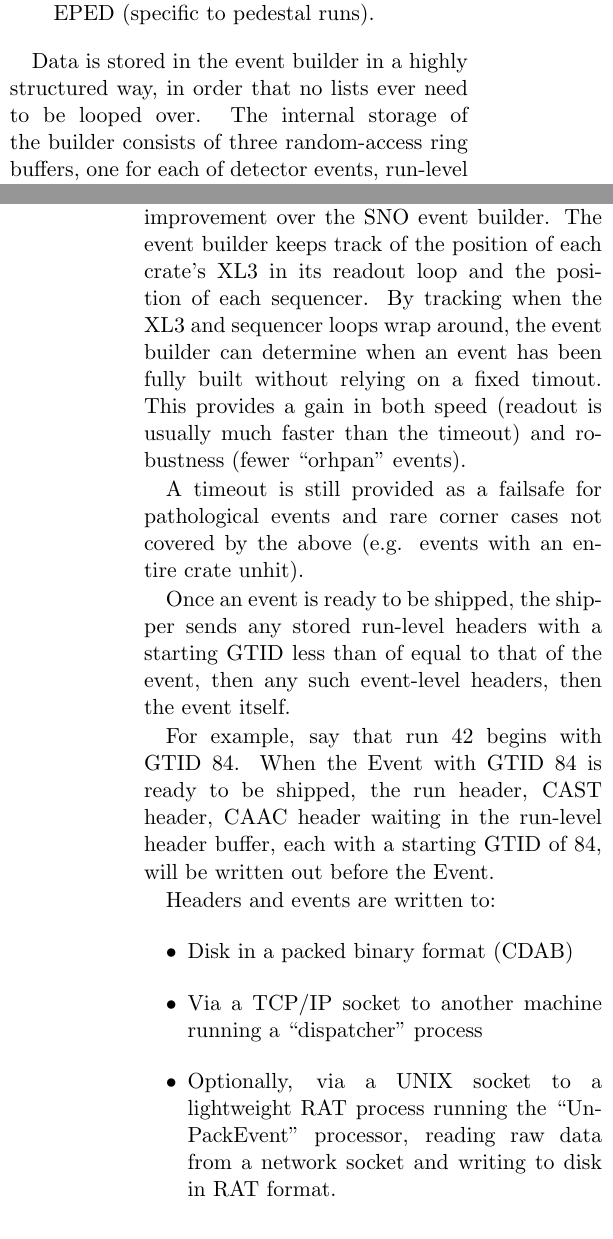
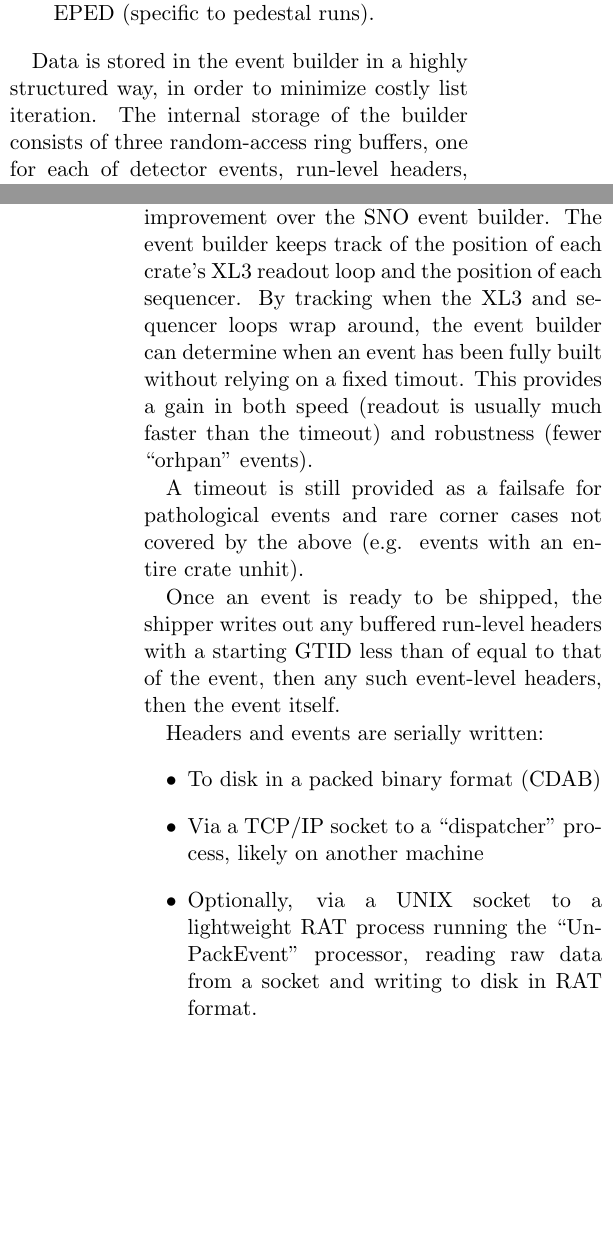
Before and after one commit to mastbaum/pennbuilder, a LaTeX document (whitepaper/eventbuilder_whitepaper.tex): two parts of the columns of pages 1 and 3 of 4, joined at a grey line, cut so that both start at the same text, the shorter picture padded with empty space. Compiled offline with pdfLaTeX.

Commit message:
minor whitepaper edits

```diff
--- a/whitepaper/eventbuilder_whitepaper.tex
+++ b/whitepaper/eventbuilder_whitepaper.tex
@@ -17,11 +17,11 @@ In light of this, a new event builder has been designed and written that will li
 The event builder must handle several types of data:
 \begin{description}
 \item[Event Data] Event data is collected for each global trigger in SNO+, and consists of trigger (MTC/D) data, digitized trigger waveforms, event metadata (nhits, run id, etc.), and up to 9728 PMT bundles (packed raw PMT data).
-\item[Run-Level Headers] Run-level headers are produced at the start of a run and apply to all the run's events. There are three types of run-level headers in SNO+: run headers (start time, run id, etc.), CAAC headers (AV position), and CAST (manipulator/calibration source position).
-\item[Event-Level Headers] Event level headers may be produced at any time, and apply to all following events, until superceded by another event-level header of the same type. There exist two types of event-level headers: TRIG (MTC metadata) and EPED (specific to pedestal runs).
+\item[Run-Level Headers] Run-level headers are produced at the start of a run and apply to all the run's events. There are three types of run-level headers in SNO+: run headers (start time, run id, etc.), CAAC headers (AV position), and CAST headers (manipulator/calibration source position).
+\item[Event-Level Headers] Event-level headers may be produced at any time, and apply to all following events, until superceded by another event-level header of the same type. There exist two types of event-level headers: TRIG (MTC metadata) and EPED (specific to pedestal runs).
 \end{description}
 
-Data is stored in the event builder in a highly structured way, in order that no lists ever need to be looped over. The internal storage of the builder consists of three random-access ring buffers, one for each of detector events, run-level headers, and event-level headers.
+Data is stored in the event builder in a highly structured way, in order to minimize costly list iteration. The internal storage of the builder consists of three random-access ring buffers, one for each of detector events, run-level headers, and event-level headers.
 
 For example, the detector event buffer is structured as follows:
 \begin{description}
@@ -63,19 +63,17 @@ A final memory-management concern is allocator performance in a thread-based env
 \section{Architecture}
 The work of the event builder is done by two functions: a ``listener'' and a ``shipper.'' The listener accepts connections from the XL3s, SBC, and TUBII, parses incoming data, and inserts it into the correct pigeonhole in the ring buffer. The shipper reads the oldest event in the event buffer, and sends it to disk and the dispatcher once the event is finished.
 
-The latter point here represents a significant improvement over the SNO event builder. The event builder keeps track of the position of each crate's XL3 in its readout loop and the position of each sequencer. By tracking when the XL3 and sequencer loops wrap around, the event builder can determine when an event has been fully built without relying on a fixed timout. This provides a gain in both speed (readout is usually much faster than the timeout) and robustness (fewer ``orhpan'' events).
+The latter point here represents a significant improvement over the SNO event builder. The event builder keeps track of the position of each crate's XL3 readout loop and the position of each sequencer. By tracking when the XL3 and sequencer loops wrap around, the event builder can determine when an event has been fully built without relying on a fixed timout. This provides a gain in both speed (readout is usually much faster than the timeout) and robustness (fewer ``orhpan'' events).
 
 A timeout is still provided as a failsafe for pathological events and rare corner cases not covered by the above (e.g. events with an entire crate unhit).
 
-Once an event is ready to be shipped, the shipper sends any stored run-level headers with a starting GTID less than of equal to that of the event, then any such event-level headers, then the event itself.
+Once an event is ready to be shipped, the shipper writes out any buffered run-level headers with a starting GTID less than of equal to that of the event, then any such event-level headers, then the event itself.
 
-For example, say that run 42 begins with GTID 84. When the Event with GTID 84 is ready to be shipped, the run header, CAST header, CAAC header waiting in the run-level header buffer, each with a starting GTID of 84, will be written out before the Event.
-
-Headers and events are written to:
+Headers and events are serially written:
 \begin{itemize}
-\item Disk in a packed binary format (CDAB)
-\item Via a TCP/IP socket to another machine running a ``dispatcher'' process
-\item Optionally, via a UNIX socket to a lightweight RAT process running the ``UnPackEvent'' processor, reading raw data from a network socket and writing to disk in RAT format.
+\item To disk in a packed binary format (CDAB)
+\item Via a TCP/IP socket to a ``dispatcher'' process, likely on another machine
+\item Optionally, via a UNIX socket to a lightweight RAT process running the ``UnPackEvent'' processor, reading raw data from a socket and writing to disk in RAT format.
 \end{itemize}
 
 \subsection{CDAB Packed Binary Format}
@@ -83,10 +81,10 @@ The packed binary format, CDAB, consists of C structures written directly to dis
 
 CDAB format is preferable to ROOT for several reasons. First, writing ROOT files with the event builder requires that the builder link to ROOT libraries. This adds substatial overhead to what should be an extraordinarily lightweight program. Second, ROOT I/O calls C I/O at a low level. Hence it is necessarily slower to write the same data to disk with ROOT than with a C fwrite(). Third, ROOT trees require a small but nonzero amount of storage overhead for metadata. C structures are stored with no overhead.
 
-The present nominal packed format for SNO+ abuses the ROOT TTree to create a serial arbitrary object store: each "event" in the tree may be detector event data or one of the several types of run headers. Hence, since events are not identical, would-be features such as TTree::Draw cannot be used to display data from packed ROOT format. Serial data streams were not the intended use of TTrees, and are much better-implemented in a traditional binary file such as ZDAB or CDAB.
+The present nominal packed format for SNO+ abuses the ROOT TTree to create a serial arbitrary object store: each ``event'' in the tree may be detector event data or one of the several types of run headers. Hence, since events are not identical, would-be features such as TTree::Draw cannot be used to display data from packed ROOT format. Serial data streams were not the intended use of TTrees; they are much better-implemented in a traditional binary file such as ZDAB or CDAB.
 
 \subsection{Threads}
-To leverage modern commodity multiprocessing, the event builder makes heavy use of POSIX threads (pthreads). The main event builder process spawns two threads at startup: the listener and the shipper. When the listener accepts an incoming connection, it opens a new port for communication and launches a new thread. In this way, each XL3 is communicating with a single thread. This allows the use of blocking system calls (each thread can safely wait for data), minimizing CPU load. As noted in the introduction, performance is best when the event builder communicates directly with the XL3s; that is, when they are not hidden behind a single DAQ computer.
+To leverage modern commodity multiprocessing, the event builder makes heavy use of POSIX threads (pthreads). The main event builder process spawns two threads at startup: the listener and the shipper. When the listener accepts an incoming connection, it opens a new port for communication and launches a new thread. In this way, each XL3 is communicating with a single thread. As noted in the introduction, performance is best when the event builder communicates directly with the XL3s; that is, when they are not hidden behind a single DAQ computer.
 
 \subsubsection{Thread Safety}
 With many threads simultaneously accessing the same ring buffer, care must be taken to ensure data integrity. All functions which can modify data are protected with pthreads mutexes. A mutex is stored at the Buffer level, and enforced when a thread is creating/removing an event/header. Under normal operating conditions, only one PMT bundle per PMT per event can be received, and locking conditions have been tuned for best performance with this in mind.
```
Also changed, not shown: whitepaper/eventbuilder_whitepaper.pdf, whitepaper/eventbuilder_whitepaper.tex (10 more changed lines).
